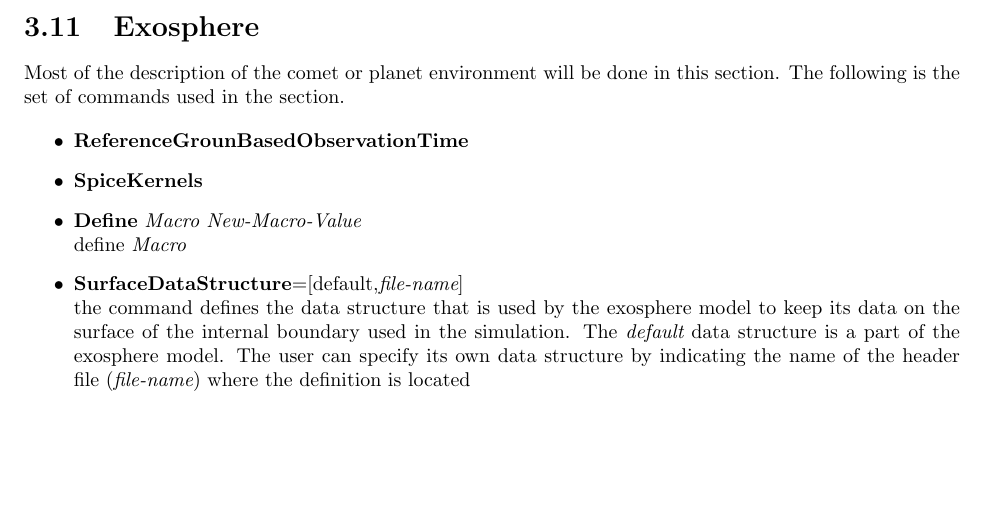
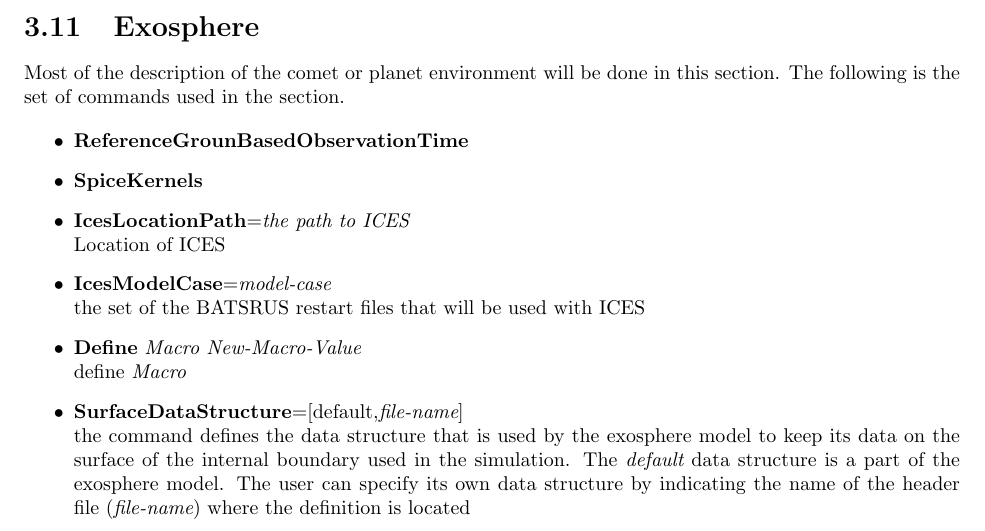
Before and after one commit to SWMFsoftware/AMPS, a LaTeX thesis (doc/AMPS.tex, which reads doc/AMPS_InputCommands.tex): part of page 11 of 16, cut so that both start at the same text, the shorter picture padded with empty space. Compiled offline with pdfLaTeX.

Commit message:
updated C5S: ----------------------------------------------------------------------

```diff
--- a/doc/AMPS_InputCommands.tex
+++ b/doc/AMPS_InputCommands.tex
@@ -306,6 +306,10 @@ Most of the description of the comet or planet environment will be done in this
 
 \item{\bf SpiceKernels}
 
+\item{\bf IcesLocationPath}={\it the path to ICES} \\ Location of ICES
+
+\item{\bf IcesModelCase}={\it model-case} \\ the set of the BATSRUS restart files that will be used with ICES
+
 \item{\bf Define} {\it Macro New-Macro-Value} \\ define {\it Macro}
 
 \item{\bf SurfaceDataStructure}=[default,{\it file-name}] \\ the command defines the data structure that is used by the exosphere model to keep its data on the surface of the internal boundary used in the simulation. The {\it default} data structure is a part of the exosphere model. The user can specify its own data structure by indicating the name of the header file ({\it file-name}) where the definition is located
```
